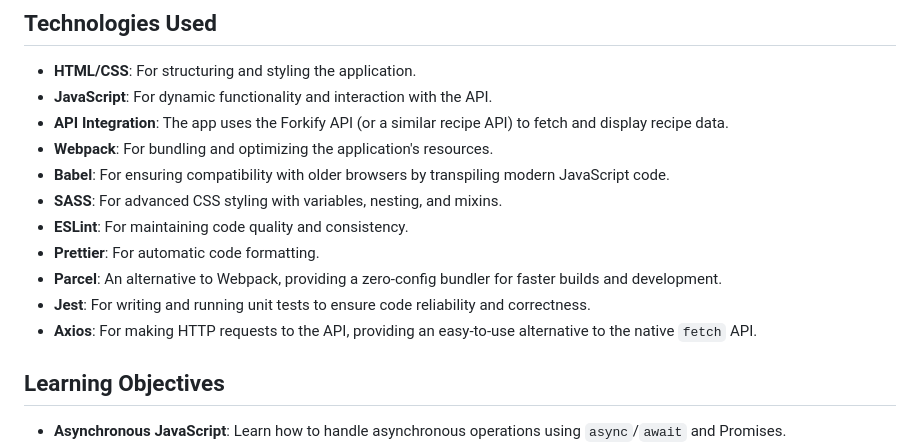
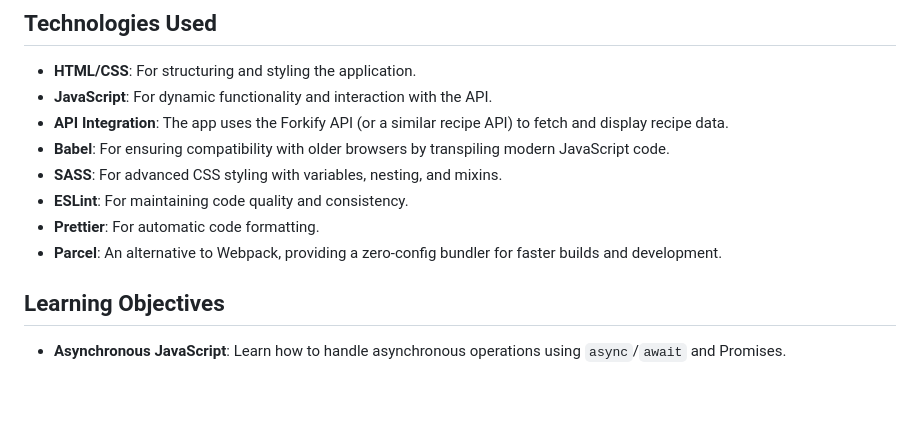
Before and after one commit to WMFK98/Forkify, a Markdown page: README.md, the part around the change. GitHub-like rendering; blank space fills up the shorter version.

```diff
--- a/README.md
+++ b/README.md
@@ -28,14 +28,11 @@ Search Avaliable : https://forkify-api.herokuapp.com/phrases.html
 - **HTML/CSS**: For structuring and styling the application.
 - **JavaScript**: For dynamic functionality and interaction with the API.
 - **API Integration**: The app uses the Forkify API (or a similar recipe API) to fetch and display recipe data.
-- **Webpack**: For bundling and optimizing the application's resources.
 - **Babel**: For ensuring compatibility with older browsers by transpiling modern JavaScript code.
 - **SASS**: For advanced CSS styling with variables, nesting, and mixins.
 - **ESLint**: For maintaining code quality and consistency.
 - **Prettier**: For automatic code formatting.
 - **Parcel**: An alternative to Webpack, providing a zero-config bundler for faster builds and development.
-- **Jest**: For writing and running unit tests to ensure code reliability and correctness.
-- **Axios**: For making HTTP requests to the API, providing an easy-to-use alternative to the native `fetch` API.
 
 ## Learning Objectives
 
```
